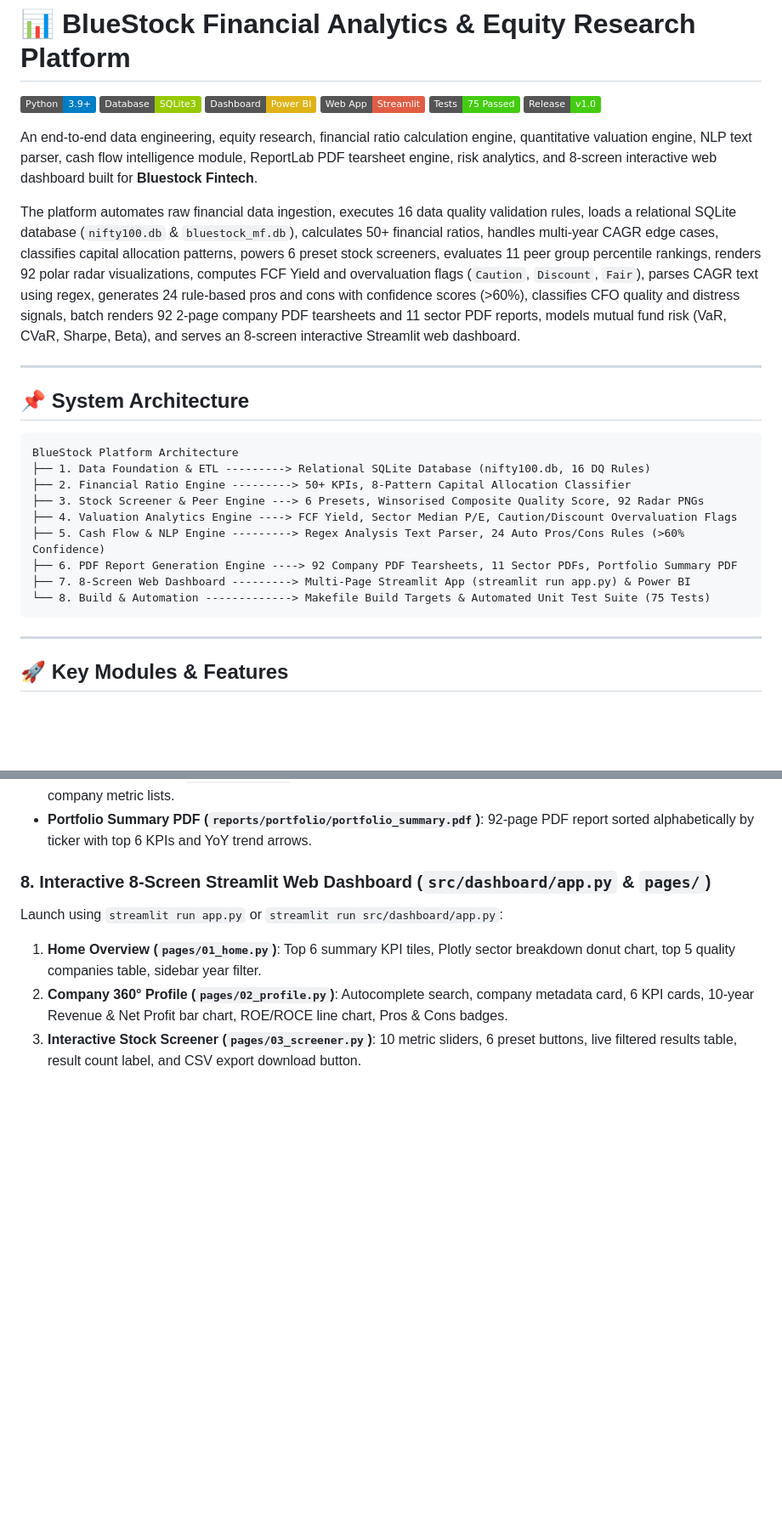
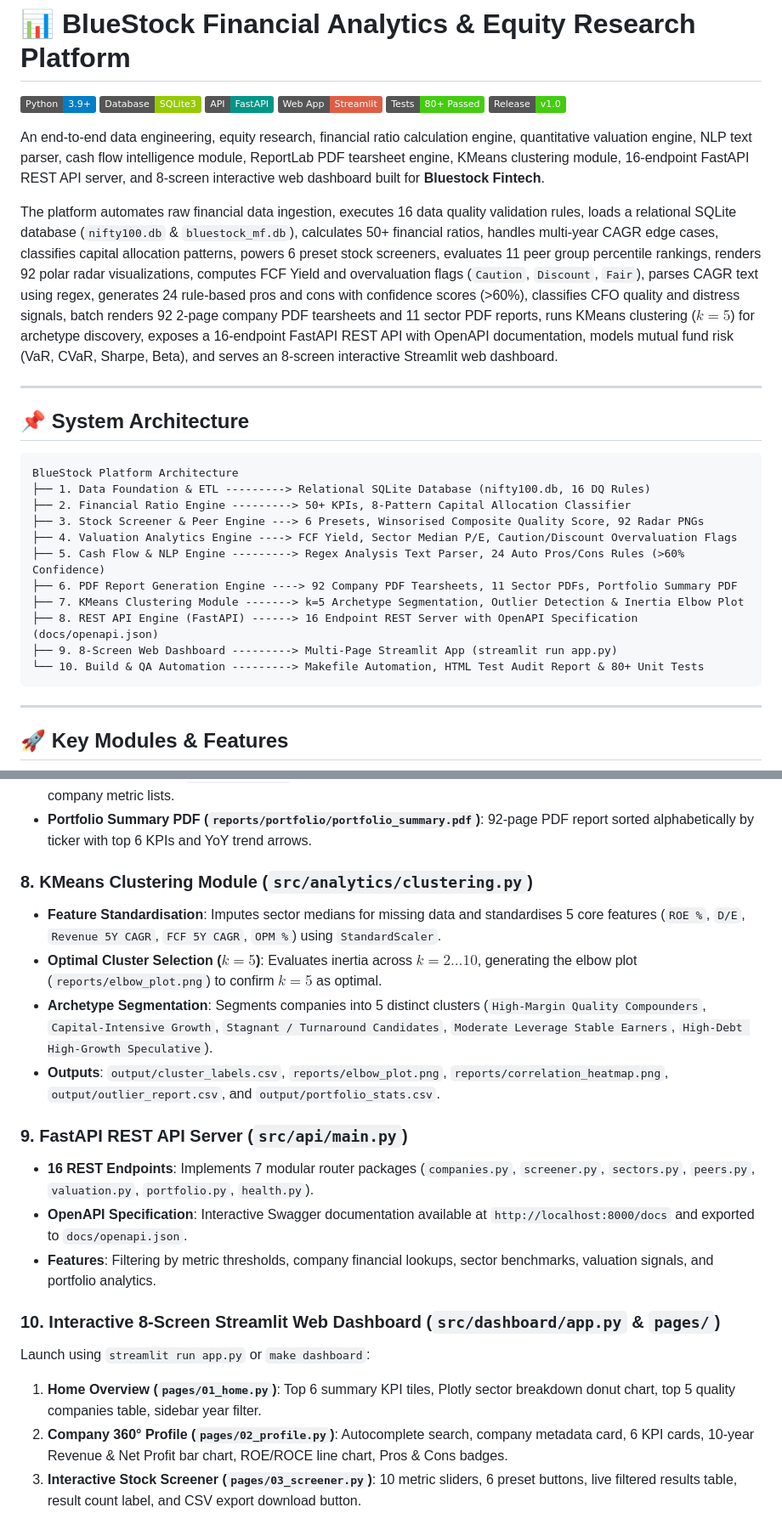
Before and after one commit to DGskywalker/BlueStock, a Markdown page: README.md, 2 parts joined by grey strips. Shown at 85% size. GitHub-like rendering; badges without logos; blank space fills up the shorter version.

````diff
--- a/README.md
+++ b/README.md
@@ -2,14 +2,14 @@
 
 [![Python 3.9+](https://img.shields.io/badge/Python-3.9%2B-blue.svg)](https://www.python.org/)
 [![SQLite](https://img.shields.io/badge/Database-SQLite3-green.svg)](https://www.sqlite.org/)
-[![Power BI](https://img.shields.io/badge/Dashboard-Power%20BI-yellow.svg)](https://powerbi.microsoft.com/)
+[![FastAPI](https://img.shields.io/badge/API-FastAPI-009688.svg)](https://fastapi.tiangolo.com/)
 [![Streamlit](https://img.shields.io/badge/Web%20App-Streamlit-red.svg)](https://streamlit.io/)
-[![Unit Tests](https://img.shields.io/badge/Tests-75%20Passed-brightgreen.svg)](https://github.com/DGskywalker/BlueStock)
+[![Unit Tests](https://img.shields.io/badge/Tests-80%2B%20Passed-brightgreen.svg)](https://github.com/DGskywalker/BlueStock)
 [![Release](https://img.shields.io/badge/Release-v1.0-brightgreen.svg)](https://github.com/DGskywalker/BlueStock/releases/tag/v1.0)
 
-An end-to-end data engineering, equity research, financial ratio calculation engine, quantitative valuation engine, NLP text parser, cash flow intelligence module, ReportLab PDF tearsheet engine, risk analytics, and 8-screen interactive web dashboard built for **Bluestock Fintech**.
+An end-to-end data engineering, equity research, financial ratio calculation engine, quantitative valuation engine, NLP text parser, cash flow intelligence module, ReportLab PDF tearsheet engine, KMeans clustering module, 16-endpoint FastAPI REST API server, and 8-screen interactive web dashboard built for **Bluestock Fintech**.
 
-The platform automates raw financial data ingestion, executes 16 data quality validation rules, loads a relational SQLite database (`nifty100.db` & `bluestock_mf.db`), calculates 50+ financial ratios, handles multi-year CAGR edge cases, classifies capital allocation patterns, powers 6 preset stock screeners, evaluates 11 peer group percentile rankings, renders 92 polar radar visualizations, computes FCF Yield and overvaluation flags (`Caution`, `Discount`, `Fair`), parses CAGR text using regex, generates 24 rule-based pros and cons with confidence scores (>60%), classifies CFO quality and distress signals, batch renders 92 2-page company PDF tearsheets and 11 sector PDF reports, models mutual fund risk (VaR, CVaR, Sharpe, Beta), and serves an 8-screen interactive Streamlit web dashboard.
+The platform automates raw financial data ingestion, executes 16 data quality validation rules, loads a relational SQLite database (`nifty100.db` & `bluestock_mf.db`), calculates 50+ financial ratios, handles multi-year CAGR edge cases, classifies capital allocation patterns, powers 6 preset stock screeners, evaluates 11 peer group percentile rankings, renders 92 polar radar visualizations, computes FCF Yield and overvaluation flags (`Caution`, `Discount`, `Fair`), parses CAGR text using regex, generates 24 rule-based pros and cons with confidence scores (>60%), classifies CFO quality and distress signals, batch renders 92 2-page company PDF tearsheets and 11 sector PDF reports, runs KMeans clustering ($k=5$) for archetype discovery, exposes a 16-endpoint FastAPI REST API with OpenAPI documentation, models mutual fund risk (VaR, CVaR, Sharpe, Beta), and serves an 8-screen interactive Streamlit web dashboard.
 
 ---
 
@@ -23,8 +23,10 @@ BlueStock Platform Architecture
 ├── 4. Valuation Analytics Engine ----> FCF Yield, Sector Median P/E, Caution/Discount Overvaluation Flags
 ├── 5. Cash Flow & NLP Engine ---------> Regex Analysis Text Parser, 24 Auto Pros/Cons Rules (>60% Confidence)
 ├── 6. PDF Report Generation Engine ----> 92 Company PDF Tearsheets, 11 Sector PDFs, Portfolio Summary PDF
-├── 7. 8-Screen Web Dashboard ---------> Multi-Page Streamlit App (streamlit run app.py) & Power BI
-└── 8. Build & Automation -------------> Makefile Build Targets & Automated Unit Test Suite (75 Tests)
+├── 7. KMeans Clustering Module -------> k=5 Archetype Segmentation, Outlier Detection & Inertia Elbow Plot
+├── 8. REST API Engine (FastAPI) ------> 16 Endpoint REST Server with OpenAPI Specification (docs/openapi.json)
+├── 9. 8-Screen Web Dashboard ---------> Multi-Page Streamlit App (streamlit run app.py)
+└── 10. Build & QA Automation ---------> Makefile Automation, HTML Test Audit Report & 80+ Unit Tests
 ```
 
 ---
@@ -70,8 +72,19 @@ BlueStock Platform Architecture
 - **Sector PDF Reports (`reports/sector/`)**: Batch generates 11 sector PDF reports with sector median KPIs and company metric lists.
 - **Portfolio Summary PDF (`reports/portfolio/portfolio_summary.pdf`)**: 92-page PDF report sorted alphabetically by ticker with top 6 KPIs and YoY trend arrows.
 
-### 8. Interactive 8-Screen Streamlit Web Dashboard (`src/dashboard/app.py` & `pages/`)
-Launch using `streamlit run app.py` or `streamlit run src/dashboard/app.py`:
+### 8. KMeans Clustering Module (`src/analytics/clustering.py`)
+- **Feature Standardisation**: Imputes sector medians for missing data and standardises 5 core features (`ROE %`, `D/E`, `Revenue 5Y CAGR`, `FCF 5Y CAGR`, `OPM %`) using `StandardScaler`.
+- **Optimal Cluster Selection ($k=5$)**: Evaluates inertia across $k=2\dots10$, generating the elbow plot (`reports/elbow_plot.png`) to confirm $k=5$ as optimal.
+- **Archetype Segmentation**: Segments companies into 5 distinct clusters (`High-Margin Quality Compounders`, `Capital-Intensive Growth`, `Stagnant / Turnaround Candidates`, `Moderate Leverage Stable Earners`, `High-Debt High-Growth Speculative`).
+- **Outputs**: `output/cluster_labels.csv`, `reports/elbow_plot.png`, `reports/correlation_heatmap.png`, `output/outlier_report.csv`, and `output/portfolio_stats.csv`.
+
+### 9. FastAPI REST API Server (`src/api/main.py`)
+- **16 REST Endpoints**: Implements 7 modular router packages (`companies.py`, `screener.py`, `sectors.py`, `peers.py`, `valuation.py`, `portfolio.py`, `health.py`).
+- **OpenAPI Specification**: Interactive Swagger documentation available at `http://localhost:8000/docs` and exported to `docs/openapi.json`.
+- **Features**: Filtering by metric thresholds, company financial lookups, sector benchmarks, valuation signals, and portfolio analytics.
+
+### 10. Interactive 8-Screen Streamlit Web Dashboard (`src/dashboard/app.py` & `pages/`)
+Launch using `streamlit run app.py` or `make dashboard`:
 1. **Home Overview (`pages/01_home.py`)**: Top 6 summary KPI tiles, Plotly sector breakdown donut chart, top 5 quality companies table, sidebar year filter.
 2. **Company 360° Profile (`pages/02_profile.py`)**: Autocomplete search, company metadata card, 6 KPI cards, 10-year Revenue & Net Profit bar chart, ROE/ROCE line chart, Pros & Cons badges.
 3. **Interactive Stock Screener (`pages/03_screener.py`)**: 10 metric sliders, 6 preset buttons, live filtered results table, result count label, and CSV export download button.
````
Also changed, not shown: other parts of README.md (+34 -16 lines).
